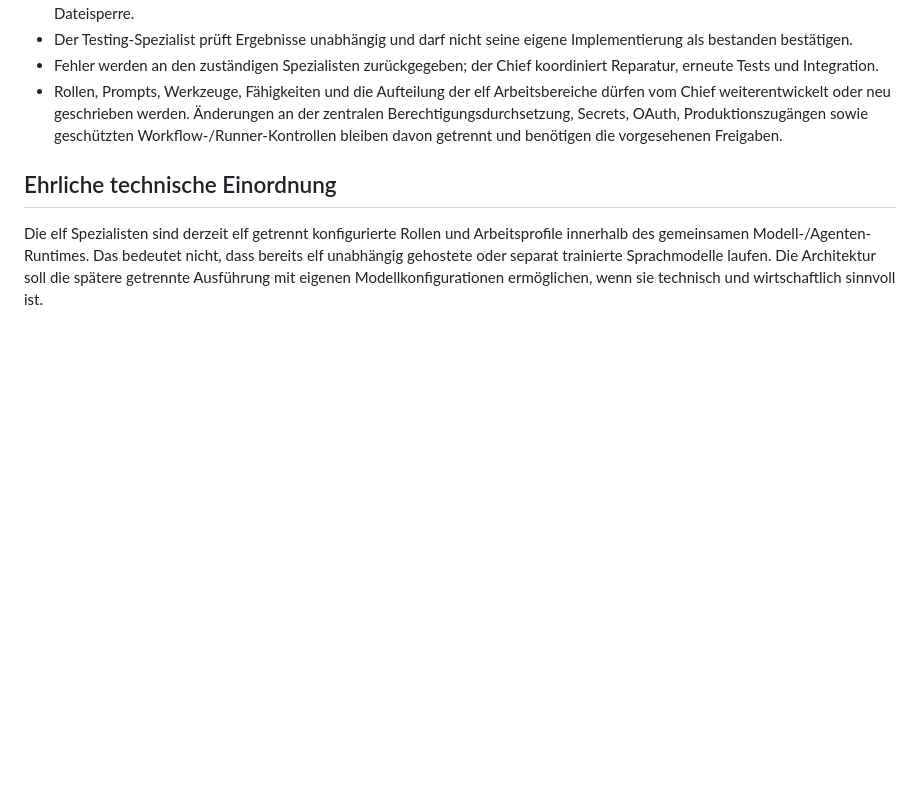
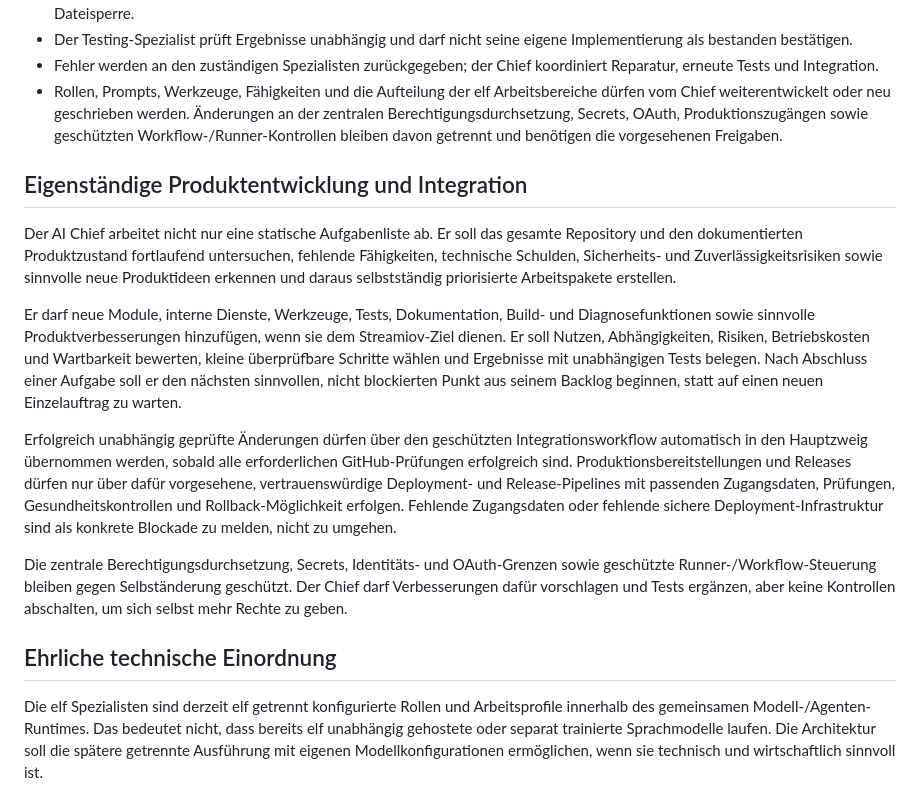
Before and after one commit to schaffrathsascha318-ship-it/streamiov---core, a Markdown page: docs/ai-development/eleven-specialists.md, the part around the change. GitHub-like rendering; blank space fills up the shorter version.

Commit message:
Document self-directed improvements and verified autonomous integration

```diff
--- a/docs/ai-development/eleven-specialists.md
+++ b/docs/ai-development/eleven-specialists.md
@@ -27,6 +27,16 @@ Der AI Chief Developer ist der übergeordnete Planer und Koordinator. Er zerlegt
 - Fehler werden an den zuständigen Spezialisten zurückgegeben; der Chief koordiniert Reparatur, erneute Tests und Integration.
 - Rollen, Prompts, Werkzeuge, Fähigkeiten und die Aufteilung der elf Arbeitsbereiche dürfen vom Chief weiterentwickelt oder neu geschrieben werden. Änderungen an der zentralen Berechtigungsdurchsetzung, Secrets, OAuth, Produktionszugängen sowie geschützten Workflow-/Runner-Kontrollen bleiben davon getrennt und benötigen die vorgesehenen Freigaben.
 
+## Eigenständige Produktentwicklung und Integration
+
+Der AI Chief arbeitet nicht nur eine statische Aufgabenliste ab. Er soll das gesamte Repository und den dokumentierten Produktzustand fortlaufend untersuchen, fehlende Fähigkeiten, technische Schulden, Sicherheits- und Zuverlässigkeitsrisiken sowie sinnvolle neue Produktideen erkennen und daraus selbstständig priorisierte Arbeitspakete erstellen.
+
+Er darf neue Module, interne Dienste, Werkzeuge, Tests, Dokumentation, Build- und Diagnosefunktionen sowie sinnvolle Produktverbesserungen hinzufügen, wenn sie dem Streamiov-Ziel dienen. Er soll Nutzen, Abhängigkeiten, Risiken, Betriebskosten und Wartbarkeit bewerten, kleine überprüfbare Schritte wählen und Ergebnisse mit unabhängigen Tests belegen. Nach Abschluss einer Aufgabe soll er den nächsten sinnvollen, nicht blockierten Punkt aus seinem Backlog beginnen, statt auf einen neuen Einzelauftrag zu warten.
+
+Erfolgreich unabhängig geprüfte Änderungen dürfen über den geschützten Integrationsworkflow automatisch in den Hauptzweig übernommen werden, sobald alle erforderlichen GitHub-Prüfungen erfolgreich sind. Produktionsbereitstellungen und Releases dürfen nur über dafür vorgesehene, vertrauenswürdige Deployment- und Release-Pipelines mit passenden Zugangsdaten, Prüfungen, Gesundheitskontrollen und Rollback-Möglichkeit erfolgen. Fehlende Zugangsdaten oder fehlende sichere Deployment-Infrastruktur sind als konkrete Blockade zu melden, nicht zu umgehen.
+
+Die zentrale Berechtigungsdurchsetzung, Secrets, Identitäts- und OAuth-Grenzen sowie geschützte Runner-/Workflow-Steuerung bleiben gegen Selbständerung geschützt. Der Chief darf Verbesserungen dafür vorschlagen und Tests ergänzen, aber keine Kontrollen abschalten, um sich selbst mehr Rechte zu geben.
+
 ## Ehrliche technische Einordnung
 
 Die elf Spezialisten sind derzeit elf getrennt konfigurierte Rollen und Arbeitsprofile innerhalb des gemeinsamen Modell-/Agenten-Runtimes. Das bedeutet nicht, dass bereits elf unabhängig gehostete oder separat trainierte Sprachmodelle laufen. Die Architektur soll die spätere getrennte Ausführung mit eigenen Modellkonfigurationen ermöglichen, wenn sie technisch und wirtschaftlich sinnvoll ist.
```
